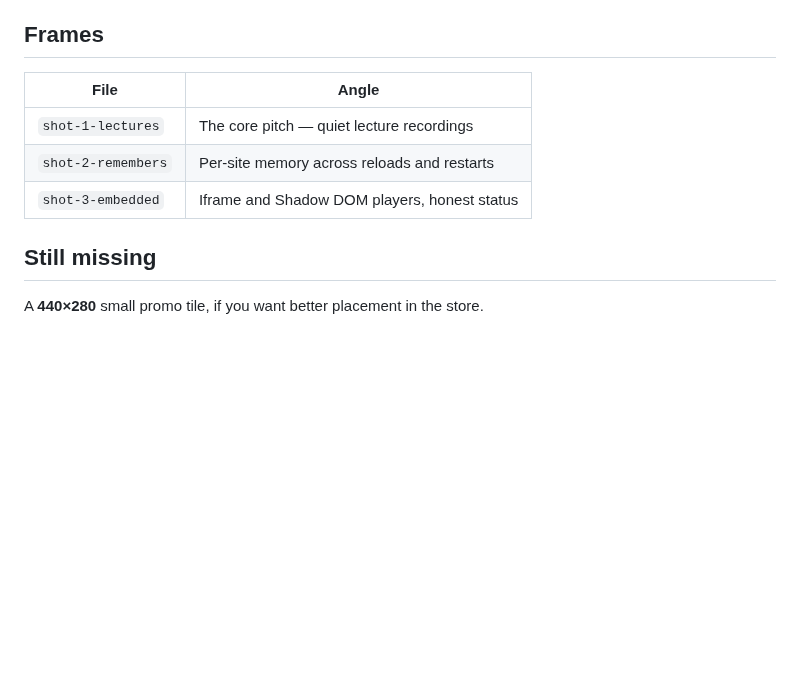
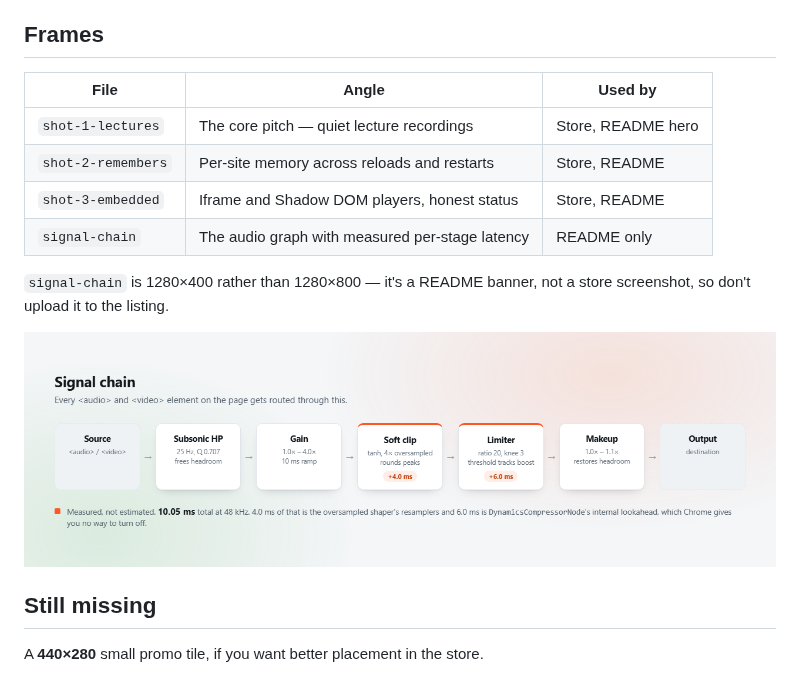
Before and after one commit to Ari-Joon/KAM-Volume-Booster, a Markdown page: promo/README.md, the part around the change. GitHub-like rendering; pictures changed too: promo/signal-chain.png (added); blank space fills up the shorter version.

```diff
--- a/promo/README.md
+++ b/promo/README.md
@@ -23,11 +23,17 @@ display produces 2560×1600 output.
 
 ## Frames
 
-| File | Angle |
-|---|---|
-| `shot-1-lectures` | The core pitch — quiet lecture recordings |
-| `shot-2-remembers` | Per-site memory across reloads and restarts |
-| `shot-3-embedded`  | Iframe and Shadow DOM players, honest status |
+| File | Angle | Used by |
+|---|---|---|
+| `shot-1-lectures` | The core pitch — quiet lecture recordings | Store, README hero |
+| `shot-2-remembers` | Per-site memory across reloads and restarts | Store, README |
+| `shot-3-embedded` | Iframe and Shadow DOM players, honest status | Store, README |
+| `signal-chain` | The audio graph with measured per-stage latency | README only |
+
+`signal-chain` is 1280×400 rather than 1280×800 — it's a README banner, not a
+store screenshot, so don't upload it to the listing.
+
+![Signal chain](signal-chain.png)
 
 ## Still missing
 
```
Also changed, not shown: README.md (+44 -47 lines), STORE_LISTING.md (+40 -3 lines), 1 other file.
